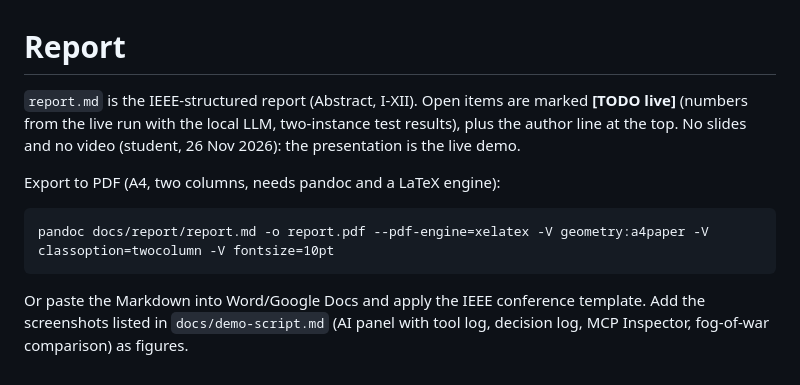
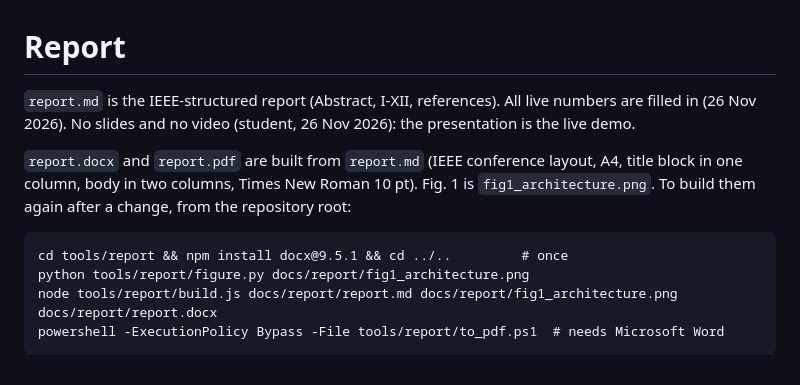
Before and after one commit to ceylanerkan/Agentic_Multiplayer_RTS_Project, a Markdown page: docs/report/README.md, the part around the change. Rendered like a GitHub page.

Commit message:
Report as IEEE A4 Word and PDF (7 pages, two columns, architecture figure), with the generator in tools/report
Co-Authored-By: Claude Opus 5.5 <noreply@anthropic.com>

```diff
--- a/docs/report/README.md
+++ b/docs/report/README.md
@@ -1,11 +1,11 @@
 # Report
 
-`report.md` is the IEEE-structured report (Abstract, I-XII). Open items are marked **[TODO live]** (numbers from the live run with the local LLM,
-two-instance test results), plus the author line at the top. No slides and no video (student, 26 Nov 2026): the presentation is the live demo.
+`report.md` is the IEEE-structured report (Abstract, I-XII, references). All live numbers are filled in (26 Nov 2026). No slides and no video (student, 26 Nov 2026): the presentation is the live demo.
 
-Export to PDF (A4, two columns, needs pandoc and a LaTeX engine):
+`report.docx` and `report.pdf` are built from `report.md` (IEEE conference layout, A4, title block in one column, body in two
+columns, Times New Roman 10 pt). Fig. 1 is `fig1_architecture.png`. To build them again after a change, from the repository root:
 
-    pandoc docs/report/report.md -o report.pdf --pdf-engine=xelatex -V geometry:a4paper -V classoption=twocolumn -V fontsize=10pt
-
-Or paste the Markdown into Word/Google Docs and apply the IEEE conference template. Add the screenshots listed in `docs/demo-script.md`
-(AI panel with tool log, decision log, MCP Inspector, fog-of-war comparison) as figures.
+    cd tools/report && npm install docx@9.5.1 && cd ../..         # once
+    python tools/report/figure.py docs/report/fig1_architecture.png
+    node tools/report/build.js docs/report/report.md docs/report/fig1_architecture.png docs/report/report.docx
+    powershell -ExecutionPolicy Bypass -File tools/report/to_pdf.ps1  # needs Microsoft Word
```
Also changed, not shown: docs/plan.md (+3 -1 lines), docs/report/report.md (+6 -5 lines), docs/report/fig1_architecture.png (added), 6 other files.
